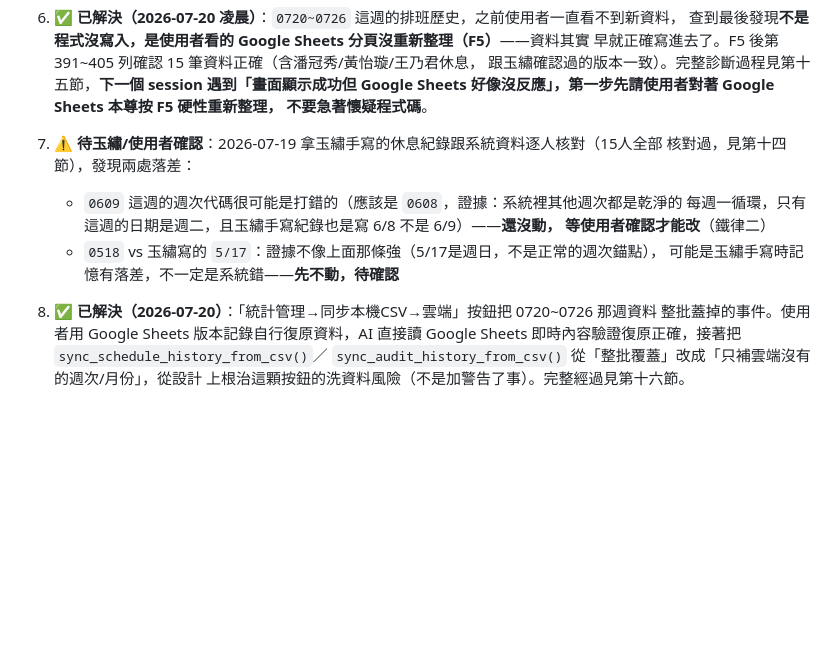
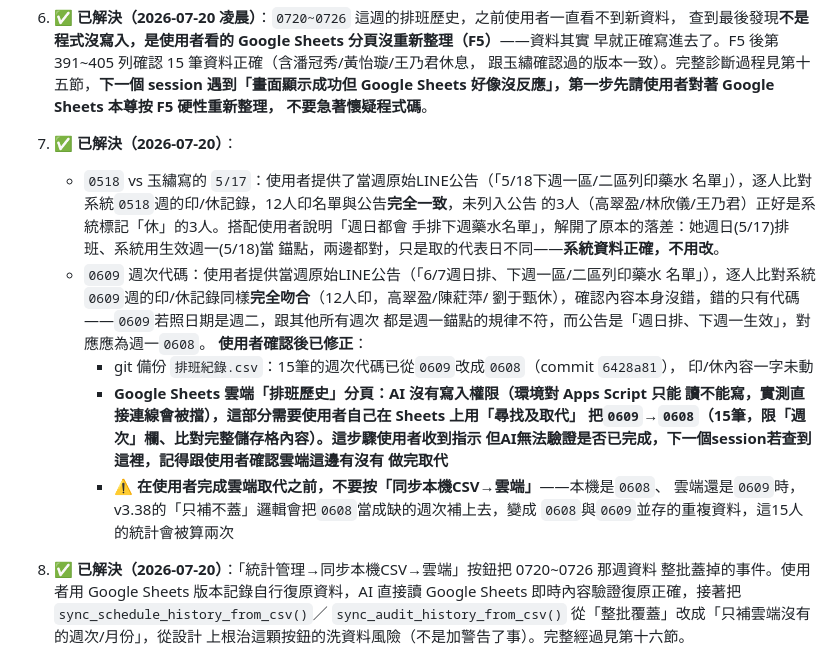
Before and after one commit to wgz5138/union-guide, a Markdown page: 透析藥水排班_接續包.md, the part around the change. Rendered like a GitHub page; blank space fills up the shorter version.

Commit message:
接續包更新：0518確認系統正確、0609已改為0608（待使用者完成雲端手動取代）
使用者提供兩週的原始LINE公告，逐人比對後：0518系統資料正確不用改（她週日
排班、系統用生效週一當錨點，兩邊都對只是代表日不同）；0609內容正確但代碼
打錯，已取得確認並修正git備份CSV為0608。雲端Google Sheets那邊AI沒有寫入
權限，需要使用者自己用尋找及取代完成，記錄在第十節等待追蹤。

```diff
--- a/透析藥水排班_接續包.md
+++ b/透析藥水排班_接續包.md
@@ -470,13 +470,27 @@ git 上現在這份才是跟正確網址對應的最新版本，**但仍需要
    Google Sheets 好像沒反應」，第一步先請使用者對著 Google Sheets 本尊按 F5 硬性重新整理，
    不要急著懷疑程式碼**。
 
-7. ⚠️ **待玉繡/使用者確認**：2026-07-19 拿玉繡手寫的休息紀錄跟系統資料逐人核對（15人全部
-   核對過，見第十四節），發現兩處落差：
-   - `0609` 這週的週次代碼很可能是打錯的（應該是 `0608`，證據：系統裡其他週次都是乾淨的
-     每週一循環，只有這週的日期是週二，且玉繡手寫紀錄也是寫 6/8 不是 6/9）——**還沒動，
-     等使用者確認才能改**（鐵律二）
-   - `0518` vs 玉繡寫的 `5/17`：證據不像上面那條強（5/17是週日，不是正常的週次錨點），
-     可能是玉繡手寫時記憶有落差，不一定是系統錯——**先不動，待確認**
+7. ✅ **已解決（2026-07-20）**：
+   - `0518` vs 玉繡寫的 `5/17`：使用者提供了當週原始LINE公告（「5/18下週一區/二區列印藥水
+     名單」），逐人比對系統`0518`週的印/休記錄，12人印名單與公告**完全一致**，未列入公告
+     的3人（高翠盈/林欣儀/王乃君）正好是系統標記「休」的3人。搭配使用者說明「週日都會
+     手排下週藥水名單」，解開了原本的落差：她週日(5/17)排班、系統用生效週一(5/18)當
+     錨點，兩邊都對，只是取的代表日不同——**系統資料正確，不用改**。
+   - `0609` 週次代碼：使用者提供當週原始LINE公告（「6/7週日排、下週一區/二區列印藥水
+     名單」），逐人比對系統`0609`週的印/休記錄同樣**完全吻合**（12人印，高翠盈/陳葒萍/
+     劉于甄休），確認內容本身沒錯，錯的只有代碼——`0609`若照日期是週二，跟其他所有週次
+     都是週一錨點的規律不符，而公告是「週日排、下週一生效」，對應應為週一`0608`。
+     **使用者確認後已修正**：
+     - git 備份 `排班紀錄.csv`：15筆的週次代碼已從`0609`改成`0608`（commit `6428a81`），
+       印/休內容一字未動
+     - **Google Sheets 雲端「排班歷史」分頁：AI 沒有寫入權限（環境對 Apps Script 只能
+       讀不能寫，實測直接連線會被擋），這部分需要使用者自己在 Sheets 上用「尋找及取代」
+       把`0609`→`0608`（15筆，限「週次」欄、比對完整儲存格內容）。這步驟使用者收到指示
+       但AI無法驗證是否已完成，下一個session若查到這裡，記得跟使用者確認雲端這邊有沒有
+       做完取代**
+     - ⚠️ **在使用者完成雲端取代之前，不要按「同步本機CSV→雲端」**——本機是`0608`、
+       雲端還是`0609`時，v3.38的「只補不蓋」邏輯會把`0608`當成缺的週次補上去，變成
+       `0608`與`0609`並存的重複資料，這15人的統計會被算兩次
 
 8. ✅ **已解決（2026-07-20）**：「統計管理→同步本機CSV→雲端」按鈕把 0720~0726 那週資料
    整批蓋掉的事件。使用者用 Google Sheets 版本記錄自行復原資料，AI 直接讀 Google Sheets
```
